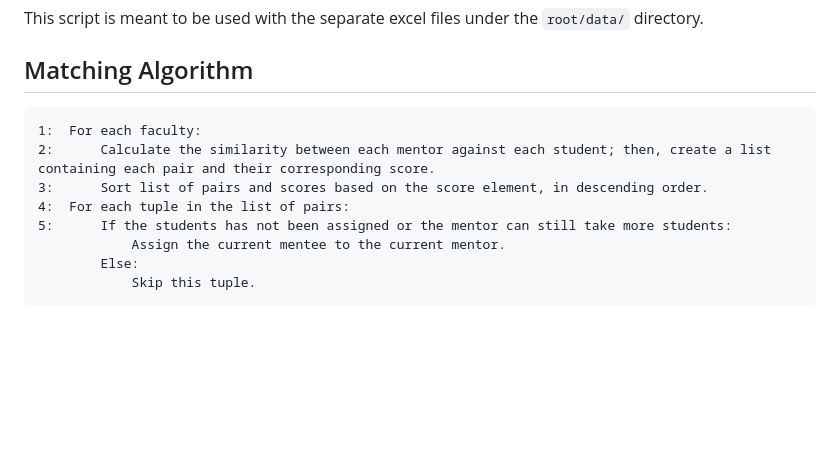
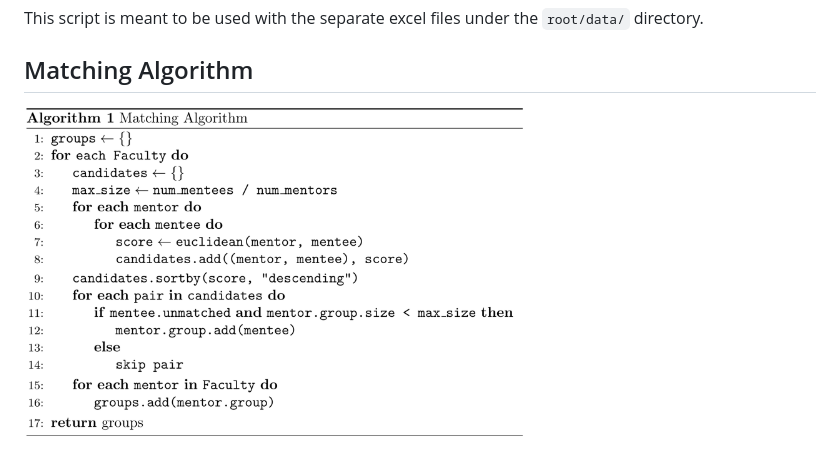
Before and after one commit to luisarojas/student-matching, a Markdown page: README.md, the part around the change. GitHub-like rendering; pictures changed too: readmeres/alg.png (added); blank space fills up the shorter version.

Commit message:
Added formatted matchmaking pseudocode

````diff
--- a/README.md
+++ b/README.md
@@ -40,13 +40,4 @@ This script is meant to be used with the separate excel files under the `root/da
 
 ## Matching Algorithm
 
-```
-1:  For each faculty:
-2:      Calculate the similarity between each mentor against each student; then, create a list containing each pair and their corresponding score.
-3:      Sort list of pairs and scores based on the score element, in descending order.
-4:  For each tuple in the list of pairs:
-5:      If the students has not been assigned or the mentor can still take more students:
-            Assign the current mentee to the current mentor.
-        Else:
-            Skip this tuple.
-```
+<img src="./readmeres/alg.png" width="500px">
````
